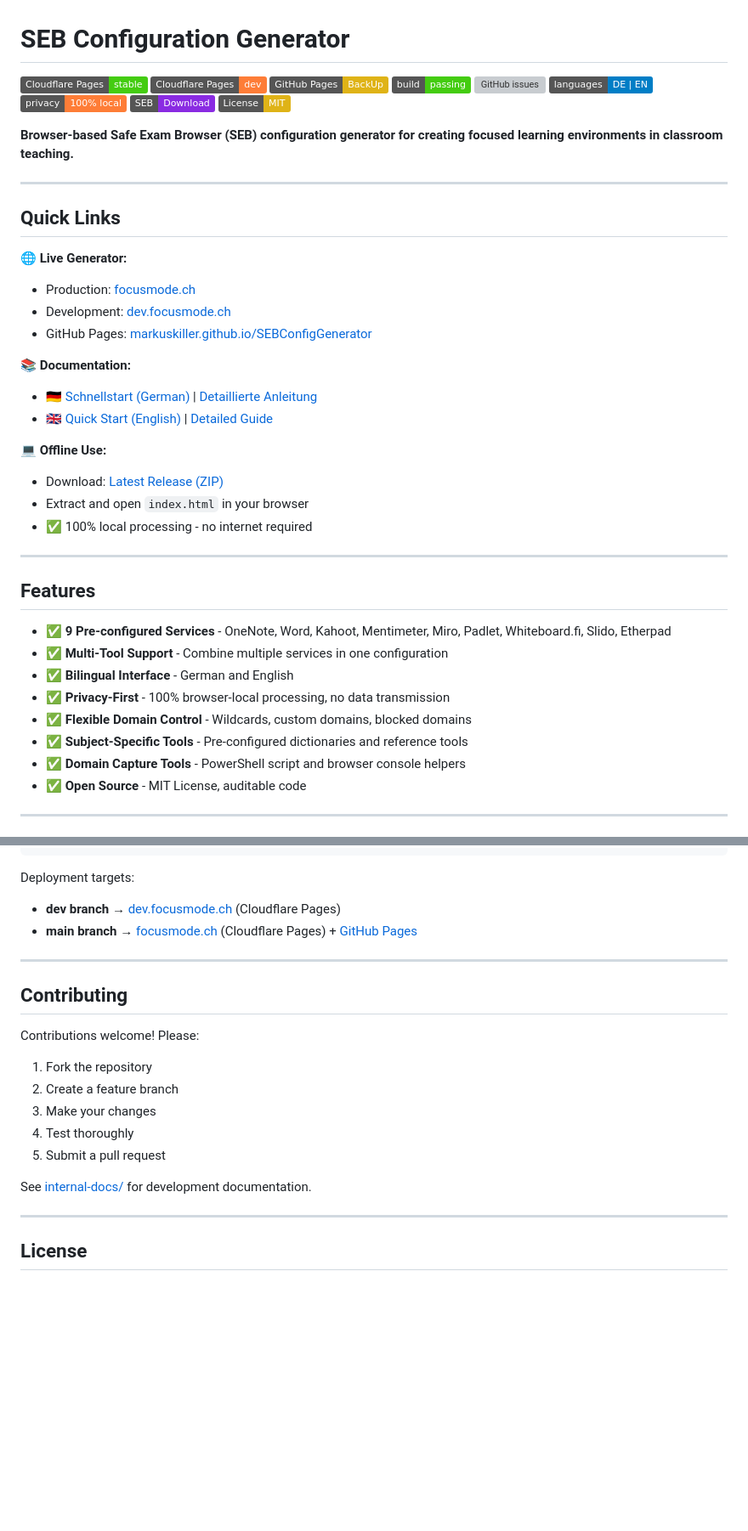
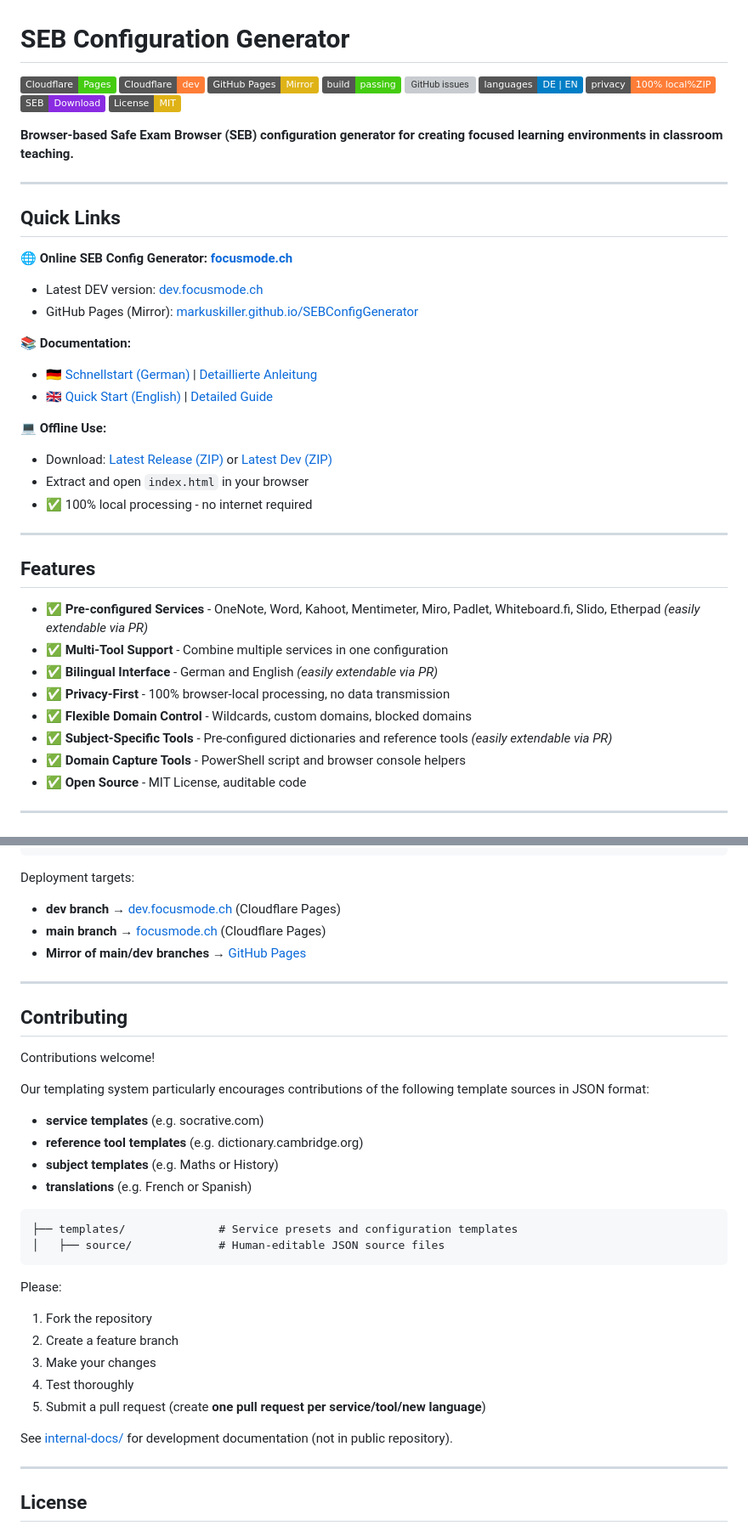
Before and after one commit to markuskiller/SEBConfigGenerator, a Markdown page: README.md, 2 parts joined by grey strips. Shown at 85% size. GitHub-like rendering; badges without logos; blank space fills up the shorter version; grey boxes are pictures that could not be loaded.

````diff
--- a/README.md
+++ b/README.md
@@ -1,12 +1,12 @@
 # SEB Configuration Generator
 
-[![Cloudflare Pages](https://img.shields.io/badge/Cloudflare%20Pages-stable-brightgreen?logo=cloudflare)](https://focusmode.ch)
-[![Latest DEV version](https://img.shields.io/badge/Cloudflare%20Pages-dev-orange?logo=cloudflare)](https://dev.focusmode.ch)
-[![GitHub Pages](https://img.shields.io/badge/GitHub%20Pages-BackUp-yellow)](https://markuskiller.github.io/SEBConfigGenerator)
+[![Cloudflare Pages](https://img.shields.io/badge/Cloudflare-Pages-brightgreen?logo=cloudflare)](https://focusmode.ch)
+[![Cloudflare Pages](https://img.shields.io/badge/Cloudflare-dev-orange?logo=cloudflare)](https://dev.focusmode.ch)
+[![GitHub Pages](https://img.shields.io/badge/GitHub%20Pages-Mirror-yellow)](https://markuskiller.github.io/SEBConfigGenerator)
 [![Build Status](https://img.shields.io/badge/build-passing-brightgreen)](https://github.com/markuskiller/SEBConfigGenerator/actions)
 [![GitHub issues](https://img.shields.io/github/issues/markuskiller/SEBConfigGenerator)](https://github.com/markuskiller/SEBConfigGenerator/issues)
 [![Language](https://img.shields.io/badge/languages-DE%20%7C%20EN-blue)](https://focusmode.ch?lang=en)
-[![Privacy](https://img.shields.io/badge/privacy-100%25%20local-orange)](https://github.com/markuskiller/SEBConfigGenerator)
+[![Privacy](https://img.shields.io/badge/privacy-100%25%20local%ZIP-orange)](https://github.com/markuskiller/SEBConfigGenerator)
 [![Safe Exam Browser](https://img.shields.io/badge/SEB-Download-blueviolet)](https://safeexambrowser.org/download_en.html)
 [![License: MIT](https://img.shields.io/badge/License-MIT-yellow.svg)](https://opensource.org/licenses/MIT)
 
@@ -16,17 +16,16 @@
 
 ## Quick Links
 
-**🌐 Live Generator:**
-- Production: [focusmode.ch](https://focusmode.ch)
-- Development: [dev.focusmode.ch](https://dev.focusmode.ch)
-- GitHub Pages: [markuskiller.github.io/SEBConfigGenerator](https://markuskiller.github.io/SEBConfigGenerator)
+**🌐 Online SEB Config Generator: [focusmode.ch](https://focusmode.ch)**
+- Latest DEV version: [dev.focusmode.ch](https://dev.focusmode.ch)
+- GitHub Pages (Mirror): [markuskiller.github.io/SEBConfigGenerator](https://markuskiller.github.io/SEBConfigGenerator)
 
 **📚 Documentation:**
 - 🇩🇪 [Schnellstart (German)](docs/de/SCHNELLSTART.md) | [Detaillierte Anleitung](docs/de/ANLEITUNG.md)
 - 🇬🇧 [Quick Start (English)](docs/en/QUICKSTART.md) | [Detailed Guide](docs/en/GUIDE.md)
 
 **💻 Offline Use:**
-- Download: [Latest Release (ZIP)](https://github.com/markuskiller/SEBConfigGenerator/archive/refs/heads/main.zip)
+- Download: [Latest Release (ZIP)](https://github.com/markuskiller/SEBConfigGenerator/archive/refs/heads/main.zip) or [Latest Dev (ZIP)](https://github.com/markuskiller/SEBConfigGenerator/archive/refs/heads/dev.zip)
 - Extract and open `index.html` in your browser
 - ✅ 100% local processing - no internet required
 
@@ -34,12 +33,12 @@
 
 ## Features
 
-- ✅ **9 Pre-configured Services** - OneNote, Word, Kahoot, Mentimeter, Miro, Padlet, Whiteboard.fi, Slido, Etherpad
+- ✅ **Pre-configured Services** - OneNote, Word, Kahoot, Mentimeter, Miro, Padlet, Whiteboard.fi, Slido, Etherpad *(easily extendable via PR)*
 - ✅ **Multi-Tool Support** - Combine multiple services in one configuration
-- ✅ **Bilingual Interface** - German and English
+- ✅ **Bilingual Interface** - German and English *(easily extendable via PR)*
 - ✅ **Privacy-First** - 100% browser-local processing, no data transmission
 - ✅ **Flexible Domain Control** - Wildcards, custom domains, blocked domains
-- ✅ **Subject-Specific Tools** - Pre-configured dictionaries and reference tools
+- ✅ **Subject-Specific Tools** - Pre-configured dictionaries and reference tools *(easily extendable via PR)*
 - ✅ **Domain Capture Tools** - PowerShell script and browser console helpers
 - ✅ **Open Source** - MIT License, auditable code
 
@@ -140,21 +136,35 @@ git push origin dev
 
 Deployment targets:
 - **dev branch** → [dev.focusmode.ch](https://dev.focusmode.ch) (Cloudflare Pages)
-- **main branch** → [focusmode.ch](https://focusmode.ch) (Cloudflare Pages) + [GitHub Pages](https://markuskiller.github.io/SEBConfigGenerator)
+- **main branch** → [focusmode.ch](https://focusmode.ch) (Cloudflare Pages)
+- **Mirror of main/dev branches** → [GitHub Pages](https://markuskiller.github.io/SEBConfigGenerator)
 
 ---
 
 ## Contributing
 
-Contributions welcome! Please:
+Contributions welcome!
+
+Our templating system particularly encourages contributions of the following template sources in JSON format:
+- **service templates** (e.g. socrative.com)
+- **reference tool templates** (e.g. dictionary.cambridge.org)
+- **subject templates** (e.g. Maths or History)
+- **translations** (e.g. French or Spanish)
+
+```
+├── templates/              # Service presets and configuration templates
+│   ├── source/             # Human-editable JSON source files
+```
+
+Please:
 
 1. Fork the repository
 2. Create a feature branch
 3. Make your changes
 4. Test thoroughly
-5. Submit a pull request
+5. Submit a pull request (create **one pull request per service/tool/new language**)
 
-See [internal-docs/](internal-docs/) for development documentation.
+See [internal-docs/](internal-docs/) for development documentation (not in public repository).
 
 ---
 
````
Also changed, not shown: other parts of README.md (+12 -15 lines).
